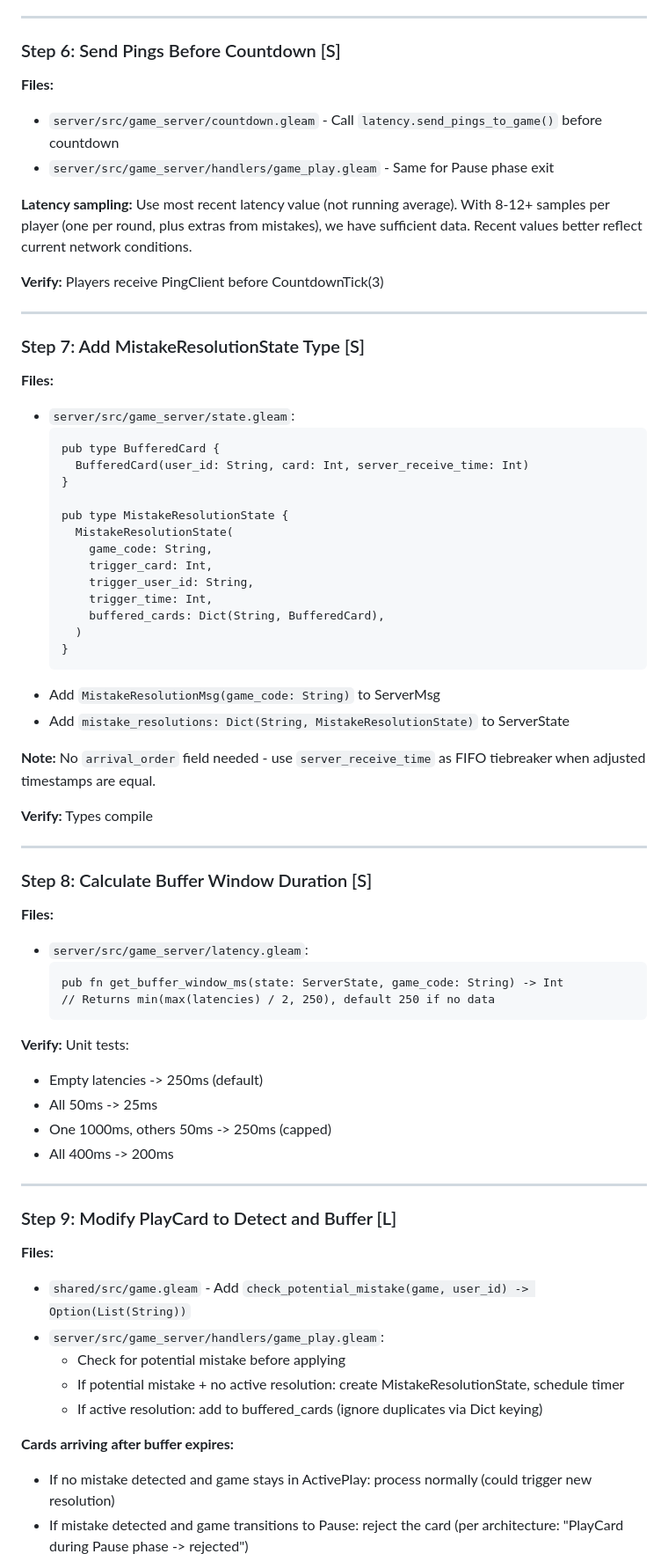
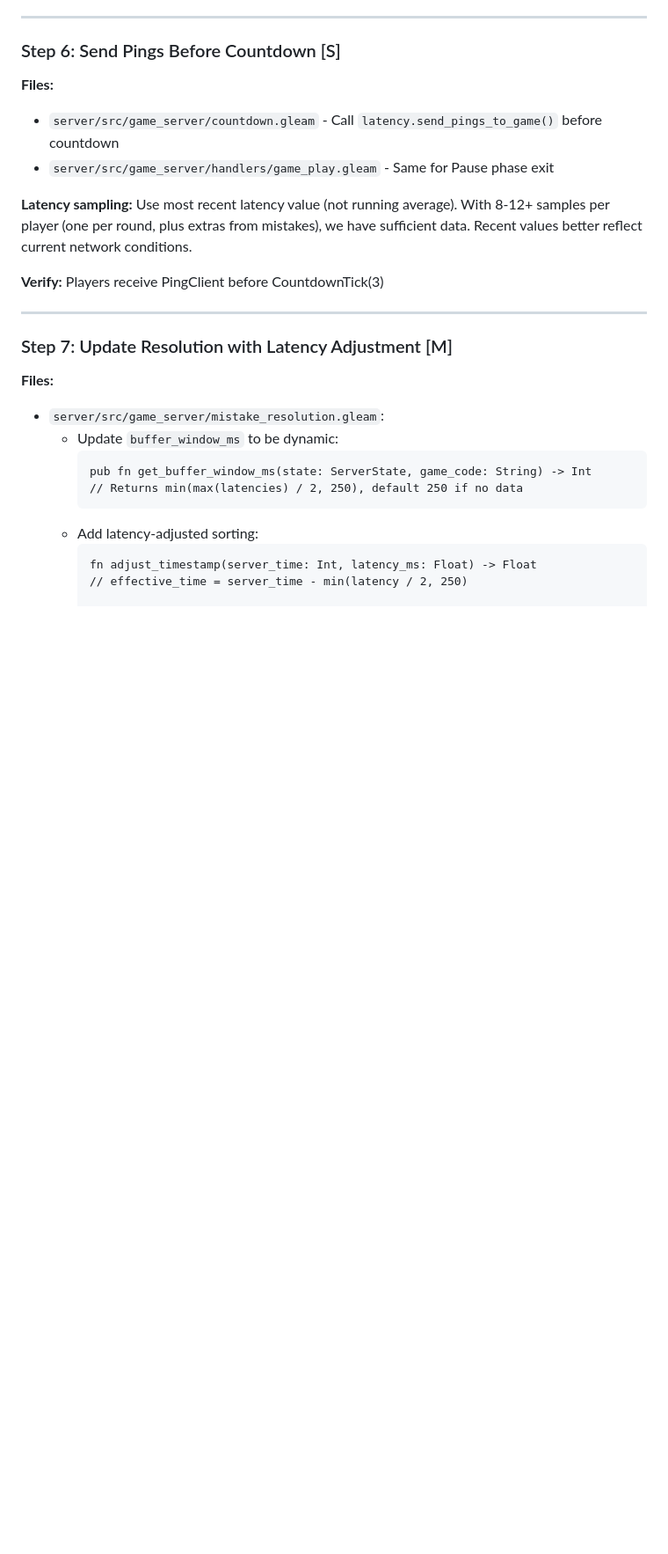
Before and after one commit to chiroptical/shoebill_strike, a Markdown page: context/latency-compensation.md, the part around one of its changes. Shown at 88% size. Rendered like a GitHub page; blank space fills up the shorter version.

Commit message:
Context pass

````diff
--- a/context/latency-introduction.md
+++ b/context/latency-compensation.md
@@ -93,58 +95,16 @@ pub fn calculate_latency(key: BitArray, token: String) -> Result(Float, Nil) {
 
 ---
 
-### Step 7: Add MistakeResolutionState Type [S]
+### Step 7: Update Resolution with Latency Adjustment [M]
 **Files:**
-- `server/src/game_server/state.gleam`:
-  ```gleam
-  pub type BufferedCard {
-    BufferedCard(user_id: String, card: Int, server_receive_time: Int)
-  }
+- `server/src/game_server/mistake_resolution.gleam`:
+  - Update `buffer_window_ms` to be dynamic:
+    ```gleam
+    pub fn get_buffer_window_ms(state: ServerState, game_code: String) -> Int
+    // Returns min(max(latencies) / 2, 250), default 250 if no data
+    ```
+  - Add latency-adjusted sorting:
+    ```gleam
+    fn adjust_timestamp(server_time: Int, latency_ms: Float) -> Float
+    // effective_time = server_time - min(latency / 2, 250)
 
-  pub type MistakeResolutionState {
-    MistakeResolutionState(
-      game_code: String,
-      trigger_card: Int,
-      trigger_user_id: String,
-      trigger_time: Int,
-      buffered_cards: Dict(String, BufferedCard),
-    )
-  }
-  ```
-- Add `MistakeResolutionMsg(game_code: String)` to ServerMsg
-- Add `mistake_resolutions: Dict(String, MistakeResolutionState)` to ServerState
-
-**Note:** No `arrival_order` field needed - use `server_receive_time` as FIFO tiebreaker when adjusted timestamps are equal.
-
-**Verify:** Types compile
-
----
-
-### Step 8: Calculate Buffer Window Duration [S]
-**Files:**
-- `server/src/game_server/latency.gleam`:
-  ```gleam
-  pub fn get_buffer_window_ms(state: ServerState, game_code: String) -> Int
-  // Returns min(max(latencies) / 2, 250), default 250 if no data
-  ```
-
-**Verify:** Unit tests:
-- Empty latencies -> 250ms (default)
-- All 50ms -> 25ms
-- One 1000ms, others 50ms -> 250ms (capped)
-- All 400ms -> 200ms
-
----
-
-### Step 9: Modify PlayCard to Detect and Buffer [L]
-**Files:**
-- `shared/src/game.gleam` - Add `check_potential_mistake(game, user_id) -> Option(List(String))`
-- `server/src/game_server/handlers/game_play.gleam`:
-  - Check for potential mistake before applying
-  - If potential mistake + no active resolution: create MistakeResolutionState, schedule timer
-  - If active resolution: add to buffered_cards (ignore duplicates via Dict keying)
-
-**Cards arriving after buffer expires:**
-- If no mistake detected and game stays in ActivePlay: process normally (could trigger new resolution)
-- If mistake detected and game transitions to Pause: reject the card (per architecture: "PlayCard during Pause phase -> rejected")
-
````
Also changed, not shown: other parts of context/latency-compensation.md (+14 -107 lines), context/game-rules.md (+84 -59 lines), context/mistake-audit-resolution.md (added, +250 -0 lines).
